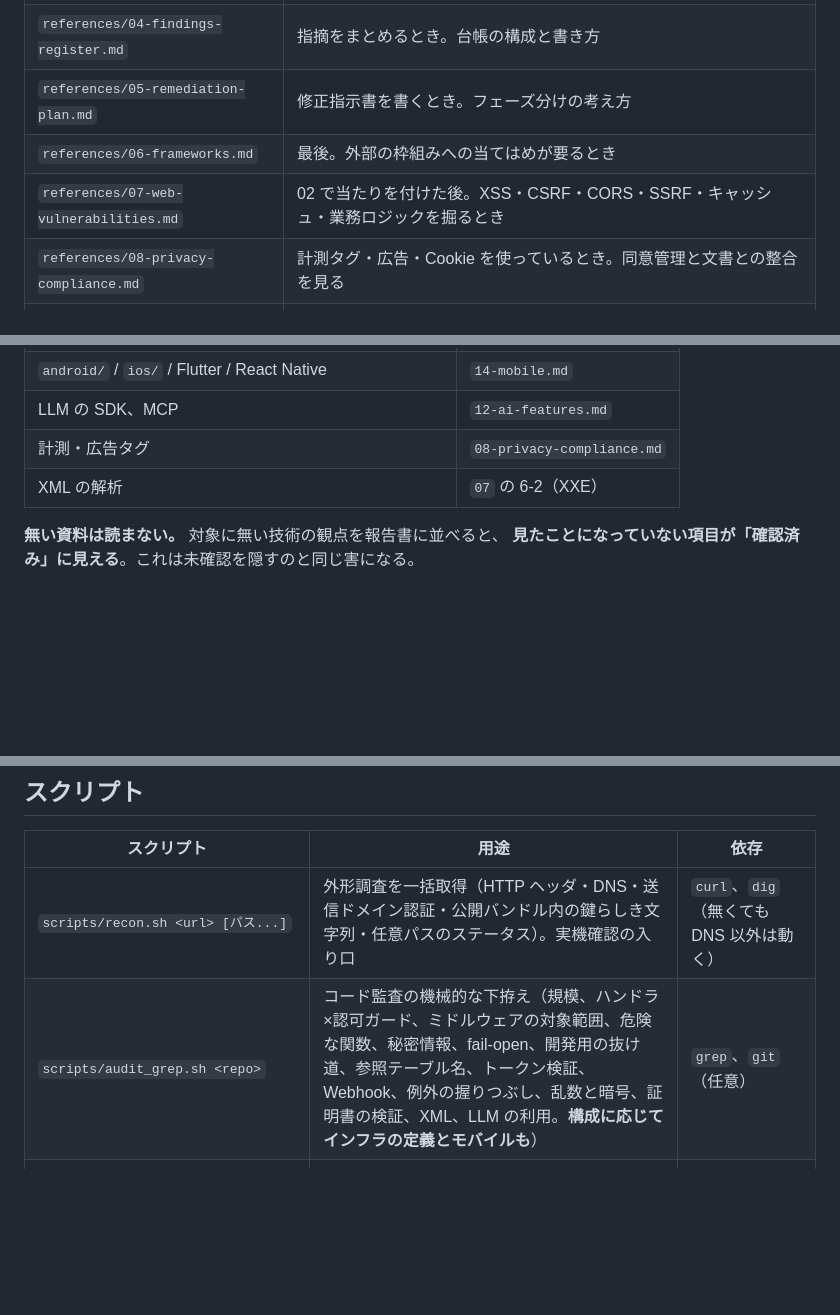
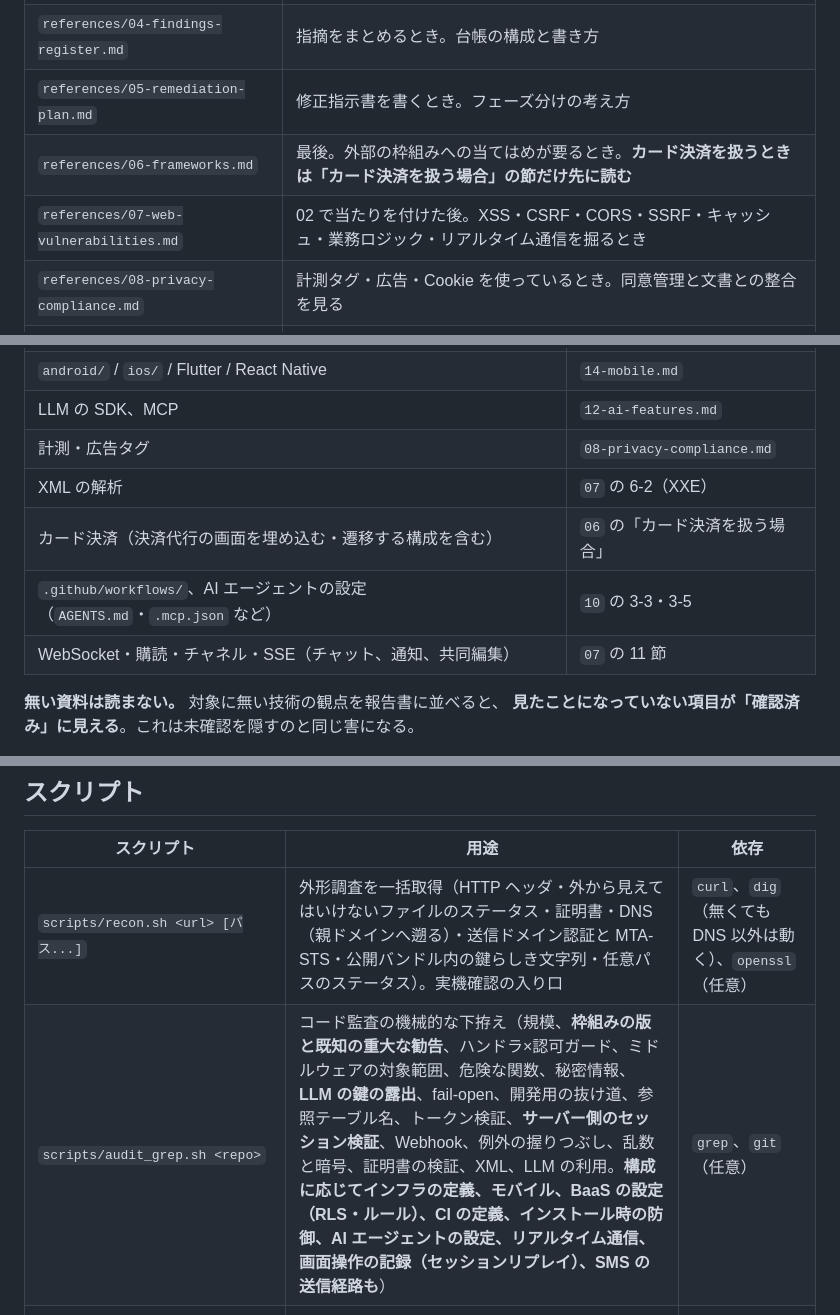
Before and after one commit to s-akm/webapp-security-assessment, a Markdown page: skill/SKILL.md, 3 parts joined by grey strips. Rendered like a GitHub page; blank space fills up the shorter version.

Commit message:
docs(SKILL): 読む資料の案内とスクリプトの説明を更新する
- どの資料が要るかの表に、カード決済・CI とエージェント設定・リアルタイム通信を足した
- 06 はカード決済を扱うときにも読む
- recon.sh と audit_grep.sh の説明を実態に合わせ、資料のコマンドは bash で動かすと注記した

Co-Authored-By: Claude Opus 5.5 <noreply@anthropic.com>

```diff
--- a/skill/SKILL.md
+++ b/skill/SKILL.md
@@ -149,8 +149,8 @@ docs/security-assessment/
 | `references/03-runtime-verification.md` | 実機確認に入る前。確認手順と、環境別の探し方 |
 | `references/04-findings-register.md` | 指摘をまとめるとき。台帳の構成と書き方 |
 | `references/05-remediation-plan.md` | 修正指示書を書くとき。フェーズ分けの考え方 |
-| `references/06-frameworks.md` | 最後。外部の枠組みへの当てはめが要るとき |
-| `references/07-web-vulnerabilities.md` | 02 で当たりを付けた後。XSS・CSRF・CORS・SSRF・キャッシュ・業務ロジックを掘るとき |
+| `references/06-frameworks.md` | 最後。外部の枠組みへの当てはめが要るとき。**カード決済を扱うときは「カード決済を扱う場合」の節だけ先に読む** |
+| `references/07-web-vulnerabilities.md` | 02 で当たりを付けた後。XSS・CSRF・CORS・SSRF・キャッシュ・業務ロジック・リアルタイム通信を掘るとき |
 | `references/08-privacy-compliance.md` | 計測タグ・広告・Cookie を使っているとき。同意管理と文書との整合を見る |
 | `references/09-browser-verification.md` | 実機確認で、curl では見えないものを見るとき。同意前の送信・保存領域・CSP の実効性 |
 | `references/10-dependencies.md` | 依存が多い、スキャンで high 以上が出た、CI から本番へ自動で出る構成のとき |
@@ -179,6 +179,9 @@ AI で書かれたコードを読むだけなら 12 は開かない。
 | LLM の SDK、MCP | `12-ai-features.md` |
 | 計測・広告タグ | `08-privacy-compliance.md` |
 | XML の解析 | `07` の 6-2（XXE） |
+| カード決済（決済代行の画面を埋め込む・遷移する構成を含む） | `06` の「カード決済を扱う場合」 |
+| `.github/workflows/`、AI エージェントの設定（`AGENTS.md`・`.mcp.json` など） | `10` の 3-3・3-5 |
+| WebSocket・購読・チャネル・SSE（チャット、通知、共同編集） | `07` の 11 節 |
 
 **無い資料は読まない。** 対象に無い技術の観点を報告書に並べると、
 **見たことになっていない項目が「確認済み」に見える**。これは未確認を隠すのと同じ害になる。
@@ -201,8 +204,8 @@ AI で書かれたコードを読むだけなら 12 は開かない。
 
 | スクリプト | 用途 | 依存 |
 |---|---|---|
-| `scripts/recon.sh <url> [パス...]` | 外形調査を一括取得（HTTP ヘッダ・DNS・送信ドメイン認証・公開バンドル内の鍵らしき文字列・任意パスのステータス）。実機確認の入り口 | `curl`、`dig`（無くても DNS 以外は動く） |
-| `scripts/audit_grep.sh <repo>` | コード監査の機械的な下拵え（規模、ハンドラ×認可ガード、ミドルウェアの対象範囲、危険な関数、秘密情報、fail-open、開発用の抜け道、参照テーブル名、トークン検証、Webhook、例外の握りつぶし、乱数と暗号、証明書の検証、XML、LLM の利用。**構成に応じてインフラの定義とモバイルも**） | `grep`、`git`（任意） |
+| `scripts/recon.sh <url> [パス...]` | 外形調査を一括取得（HTTP ヘッダ・外から見えてはいけないファイルのステータス・証明書・DNS（親ドメインへ遡る）・送信ドメイン認証と MTA-STS・公開バンドル内の鍵らしき文字列・任意パスのステータス）。実機確認の入り口 | `curl`、`dig`（無くても DNS 以外は動く）、`openssl`（任意） |
+| `scripts/audit_grep.sh <repo>` | コード監査の機械的な下拵え（規模、**枠組みの版と既知の重大な勧告**、ハンドラ×認可ガード、ミドルウェアの対象範囲、危険な関数、秘密情報、**LLM の鍵の露出**、fail-open、開発用の抜け道、参照テーブル名、トークン検証、**サーバー側のセッション検証**、Webhook、例外の握りつぶし、乱数と暗号、証明書の検証、XML、LLM の利用。**構成に応じてインフラの定義、モバイル、BaaS の設定（RLS・ルール）、CI の定義、インストール時の防御、AI エージェントの設定、リアルタイム通信、画面操作の記録（セッションリプレイ）、SMS の送信経路も**） | `grep`、`git`（任意） |
 | `scripts/make_register.py <out.xlsx> [--frameworks none\|owasp\|full] [--owasp 2025\|2021] [--api]` | 指摘台帳の xlsx 雛形を生成。集計は数式なので行を足せば自動で追従する。`--frameworks` で枠組みシートの構成、`--owasp` で版、`--api` で API Security Top 10 のシート追加（詳細は `references/04-findings-register.md`） | `openpyxl` |
 | `scripts/browser_probe.mjs <url> [パス...]` | ブラウザで実際に読み込み、curl では見えないものを取る（同意前の第三者送信・Cookie 属性・保存領域のキー名・CSP の実効性）。`references/09-browser-verification.md` の一部を自動化したもの | Node.js 18 以降、`playwright` |
 | `scripts/scan_secrets.sh <dir>` | 成果物に秘密情報・個人情報が混入していないかの最終検査 | `grep` |
```
Also changed, not shown: other parts of skill/SKILL.md (+5 -1 lines).
